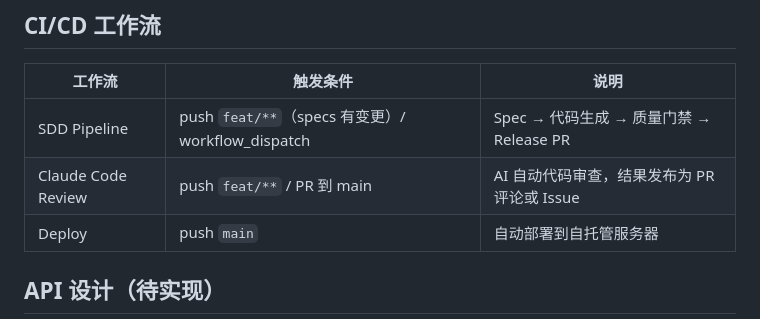
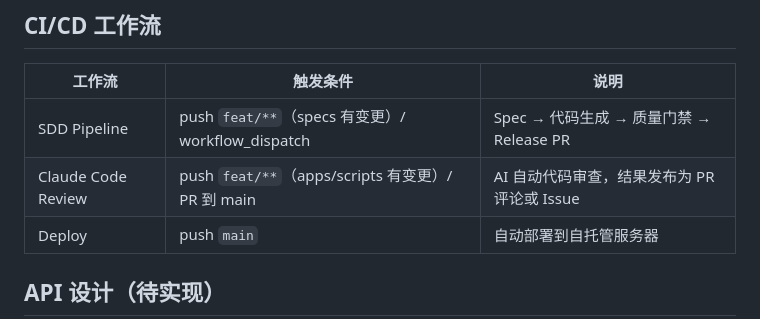
Before and after one commit to robinxin/AIFlomo, a Markdown page: README.md, the part around the change. Rendered like a GitHub page.

Commit message:
docs: update code review trigger description in README
Co-Authored-By: Claude Sonnet 4.6 <noreply@anthropic.com>

```diff
--- a/README.md
+++ b/README.md
@@ -106,7 +106,7 @@ git push origin feat/your-feature
 | 工作流 | 触发条件 | 说明 |
 |---|---|---|
 | SDD Pipeline | push `feat/**`（specs 有变更）/ workflow_dispatch | Spec → 代码生成 → 质量门禁 → Release PR |
-| Claude Code Review | push `feat/**` / PR 到 main | AI 自动代码审查，结果发布为 PR 评论或 Issue |
+| Claude Code Review | push `feat/**`（apps/scripts 有变更）/ PR 到 main | AI 自动代码审查，结果发布为 PR 评论或 Issue |
 | Deploy | push `main` | 自动部署到自托管服务器 |
 
 ## API 设计（待实现）
```
